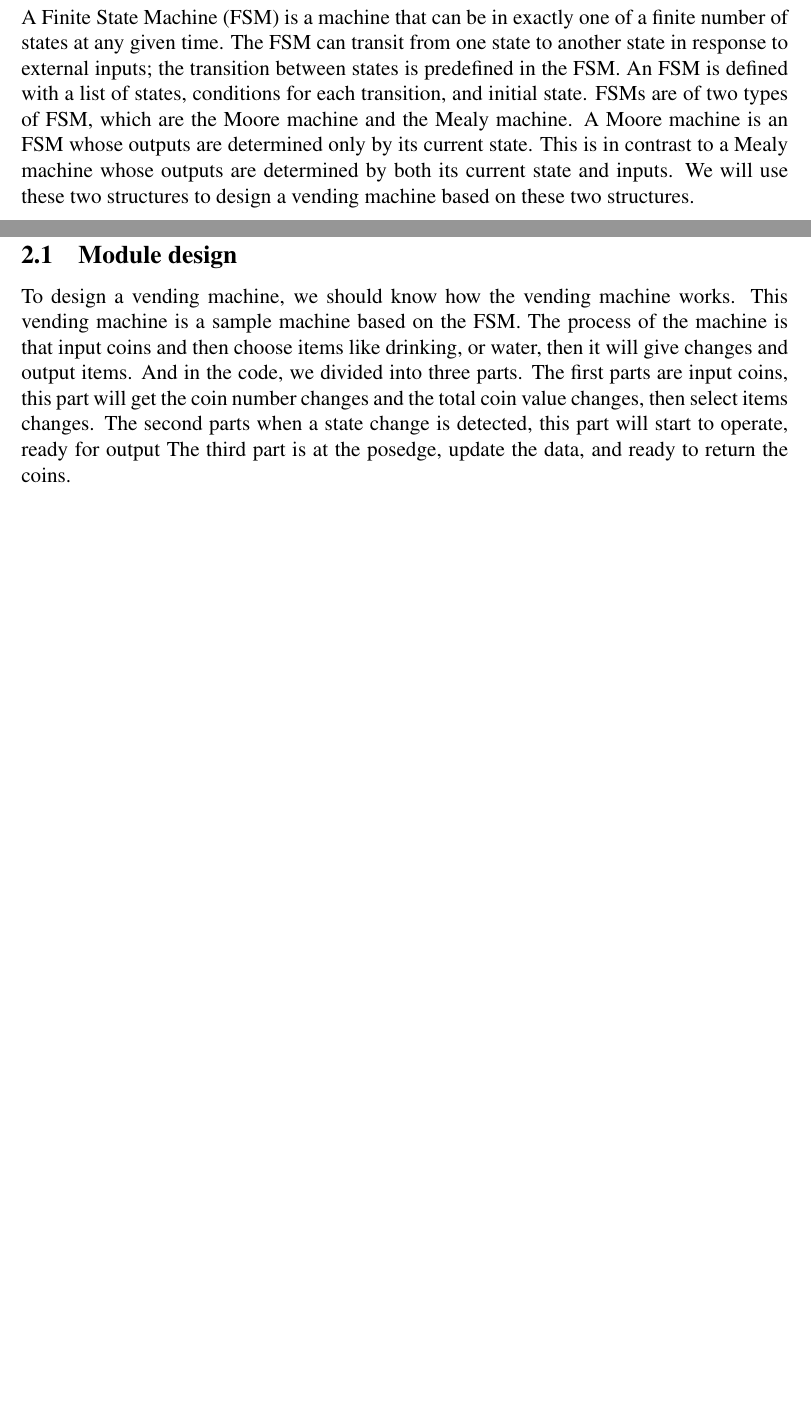
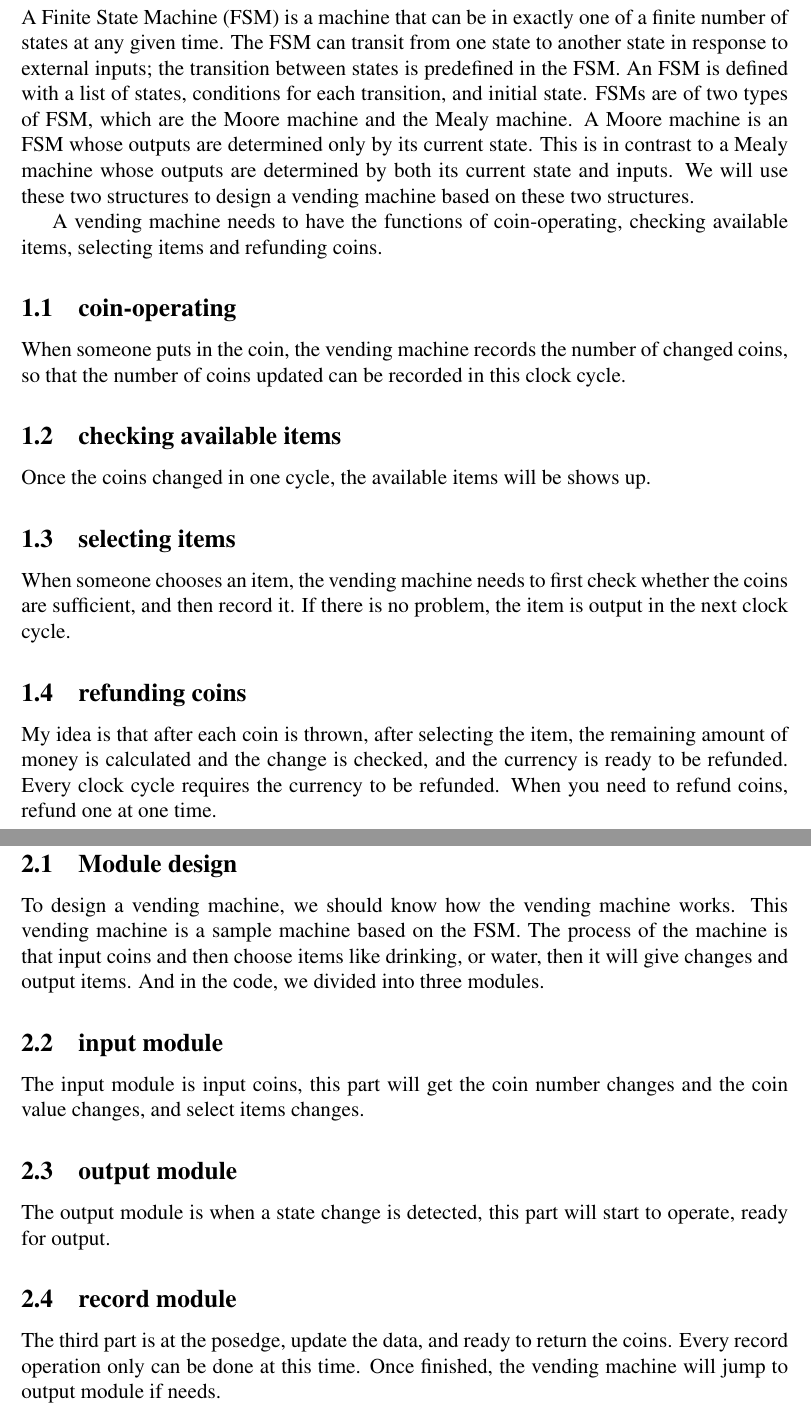
Before and after one commit to czh9919/EE312, a LaTeX document (lab2/DOC/Easyweb.tex): two parts of pages 3 and 4 of 7, joined at a grey line, cut so that both start at the same text, the shorter picture padded with empty space. Compiled offline with pdfLaTeX.

Commit message:
fine for the doc

```diff
--- a/lab2/DOC/Easyweb.tex
+++ b/lab2/DOC/Easyweb.tex
@@ -61,6 +61,28 @@ A Moore machine is an FSM whose outputs are determined only by its current state
 This is in contrast to a Mealy machine whose outputs are determined by both its current state and inputs.
 We will use these two structures to design a vending machine based on these two structures.
 
+
+A vending machine needs to have the functions of coin-operating, checking available items, selecting items and refunding coins.
+
+\subsection{coin-operating}
+
+When someone puts in the coin, the vending machine records the number of changed coins, so that the number of coins updated can be recorded in this clock cycle.
+
+\subsection{checking available items}
+
+Once the coins changed in one cycle, the available items will be shows up.
+
+\subsection{selecting items}
+
+When someone chooses an item, the vending machine needs to first check whether the coins are sufficient, and then record it.
+If there is no problem, the item is output in the next clock cycle.
+
+\subsection{refunding coins}
+
+My idea is that after each coin is thrown, after selecting the item, the remaining amount of money is calculated and the change is checked, and the currency is ready to be refunded.
+Every clock cycle requires the currency to be refunded.
+When you need to refund coins, refund one at one time.
+
 \newpage
 
 \section{Design}
@@ -69,11 +91,19 @@ We will use these two structures to design a vending machine based on these two
 To design a vending machine, we should know how the vending machine works.
 This vending machine is a sample machine based on the FSM.
 The process of the machine is that input coins and then choose items like drinking, or water, then it will give changes and output items.
-And in the code, we divided into three parts.
-The first parts are input coins, this part will get the coin number changes and the total coin value changes, then select items changes.
-The second parts when a state change is detected, this part will start to operate, ready for output
+And in the code, we divided into three modules.
+
+\subsection{input module}
+The input module is input coins, this part will get the coin number changes and the coin value changes, and select items changes.
+
+\subsection{output module}
+The output module is when a state change is detected, this part will start to operate, ready for output.
+
+\subsection{record module}
+
 The third part is at the posedge, update the data, and ready to return the coins.
-
+Every record operation only can be done at this time.
+Once finished, the vending machine will jump to output module if needs.
 
 % \begin{figure}[H]
 %   \centering
```
Also changed, not shown: lab2/DOC/Easyweb.pdf, lab2/DOC/Easyweb.tex (10 more changed lines).
